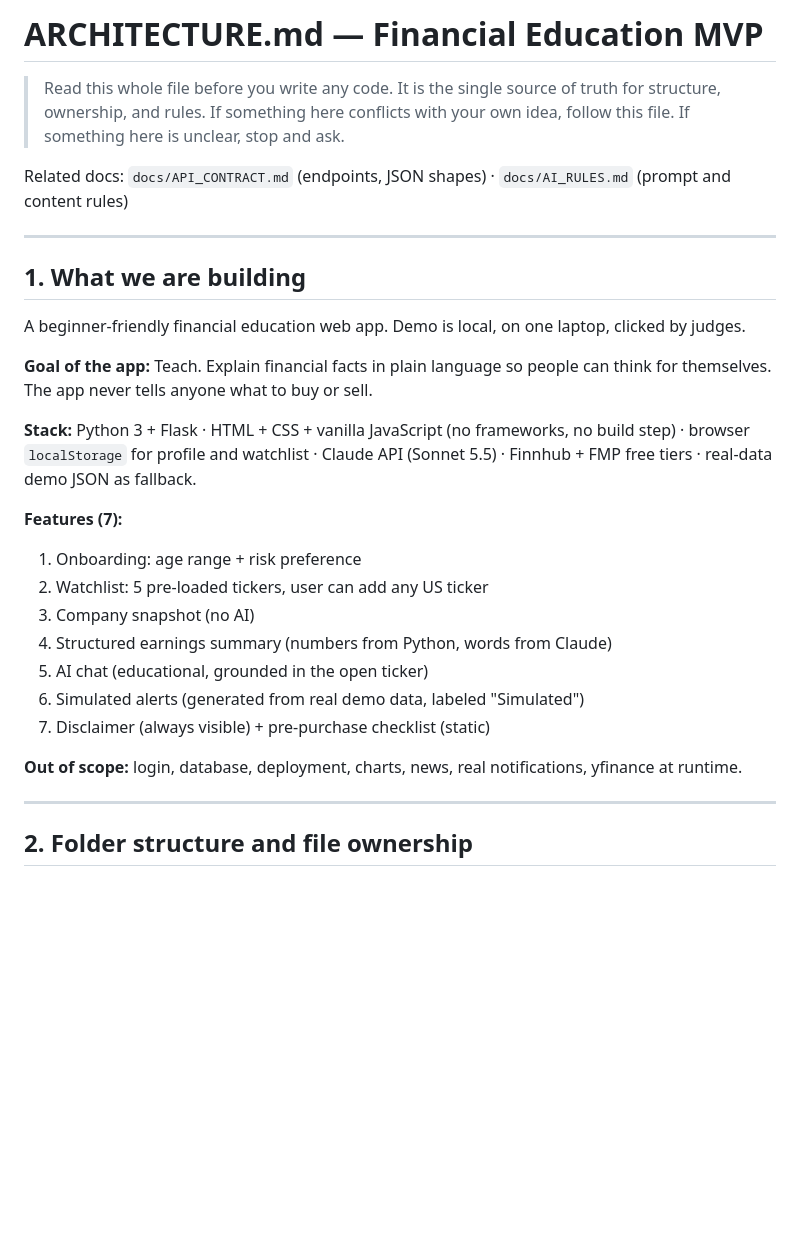
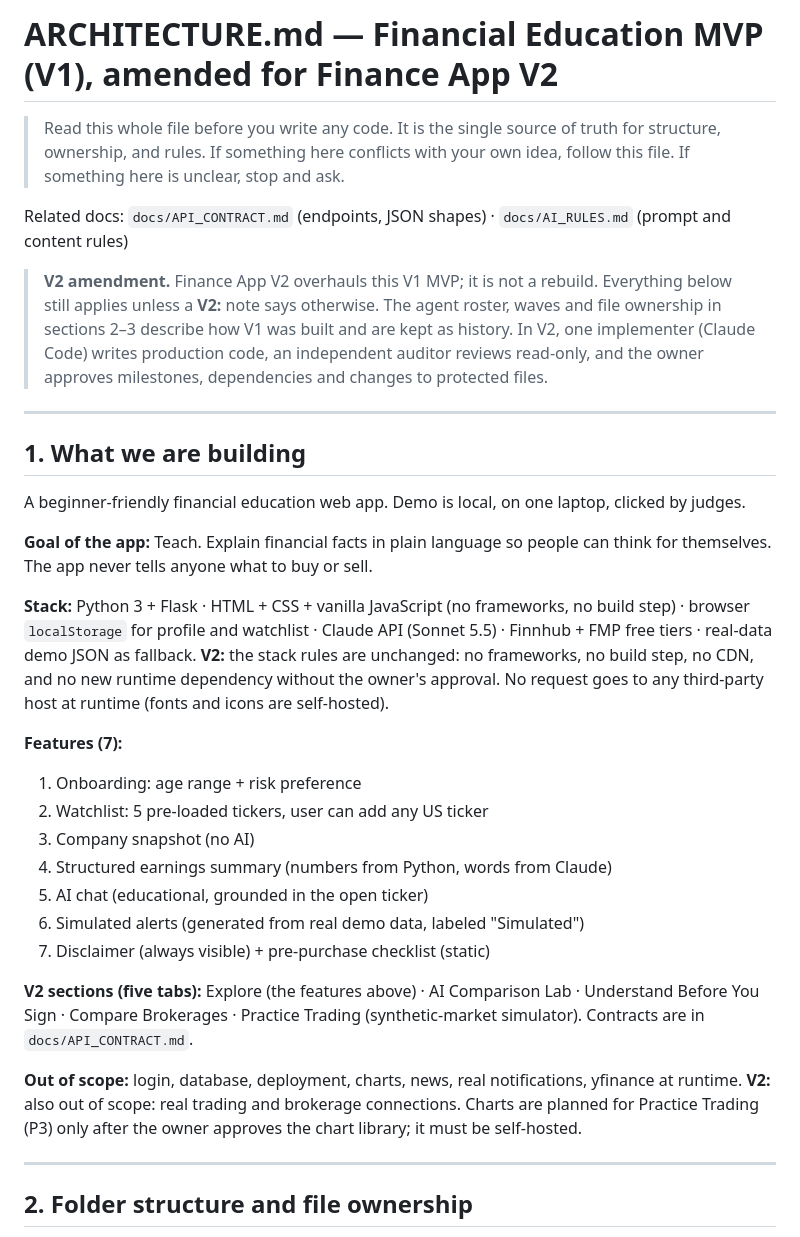
Before and after one commit to Eman12211e/finance-app-v2, a Markdown page: docs/ARCHITECTURE.md, the part around one of its changes. GitHub-like rendering; blank space fills up the shorter version.

```diff
--- a/docs/ARCHITECTURE.md
+++ b/docs/ARCHITECTURE.md
@@ -1,10 +1,15 @@
-# ARCHITECTURE.md — Financial Education MVP
+# ARCHITECTURE.md — Financial Education MVP (V1), amended for Finance App V2
 
 > Read this whole file before you write any code. It is the single source of truth
 > for structure, ownership, and rules. If something here conflicts with your own
 > idea, follow this file. If something here is unclear, stop and ask.
 
 Related docs: `docs/API_CONTRACT.md` (endpoints, JSON shapes) · `docs/AI_RULES.md` (prompt and content rules)
+
+> **V2 amendment.** Finance App V2 overhauls this V1 MVP; it is not a rebuild. Everything below still applies
+> unless a **V2:** note says otherwise. The agent roster, waves and file ownership in sections 2–3 describe how V1
+> was built and are kept as history. In V2, one implementer (Claude Code) writes production code, an independent
+> auditor reviews read-only, and the owner approves milestones, dependencies and changes to protected files.
 
 ---
 
@@ -18,6 +23,8 @@ The app never tells anyone what to buy or sell.
 **Stack:** Python 3 + Flask · HTML + CSS + vanilla JavaScript (no frameworks, no build step) ·
 browser `localStorage` for profile and watchlist · Claude API (Sonnet 5.5) · Finnhub + FMP free tiers ·
 real-data demo JSON as fallback.
+**V2:** the stack rules are unchanged: no frameworks, no build step, no CDN, and no new runtime dependency without
+the owner's approval. No request goes to any third-party host at runtime (fonts and icons are self-hosted).
 
 **Features (7):**
 1. Onboarding: age range + risk preference
@@ -28,7 +35,12 @@ real-data demo JSON as fallback.
 6. Simulated alerts (generated from real demo data, labeled "Simulated")
 7. Disclaimer (always visible) + pre-purchase checklist (static)
 
+**V2 sections (five tabs):** Explore (the features above) · AI Comparison Lab · Understand Before You Sign ·
+Compare Brokerages · Practice Trading (synthetic-market simulator). Contracts are in `docs/API_CONTRACT.md`.
+
 **Out of scope:** login, database, deployment, charts, news, real notifications, yfinance at runtime.
+**V2:** also out of scope: real trading and brokerage connections. Charts are planned for Practice Trading (P3)
+only after the owner approves the chart library; it must be self-hosted.
 
 ---
 
```
Also changed, not shown: other parts of docs/ARCHITECTURE.md (+21 -1 lines).
